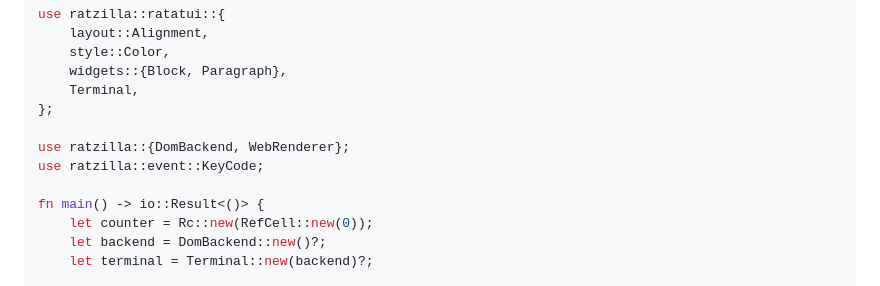
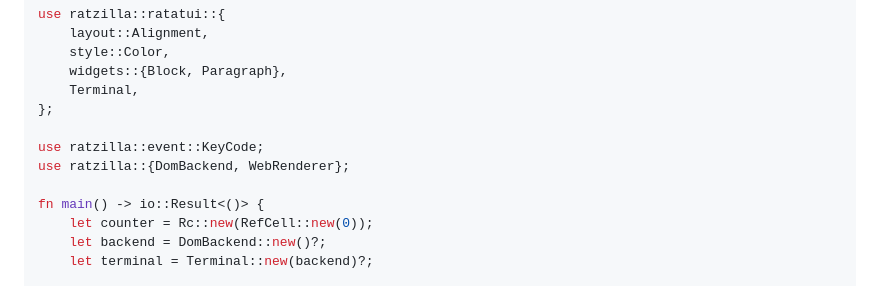
Before and after one commit to orhun/ratzilla, a Markdown page: README.md, the part around the change. Rendered like a GitHub page.

Commit message:
docs(readme): update the formatting of minimal example

```diff
--- a/README.md
+++ b/README.md
@@ -24,8 +24,8 @@ use ratzilla::ratatui::{
     Terminal,
 };
 
+use ratzilla::event::KeyCode;
 use ratzilla::{DomBackend, WebRenderer};
-use ratzilla::event::KeyCode;
 
 fn main() -> io::Result<()> {
     let counter = Rc::new(RefCell::new(0));
```
